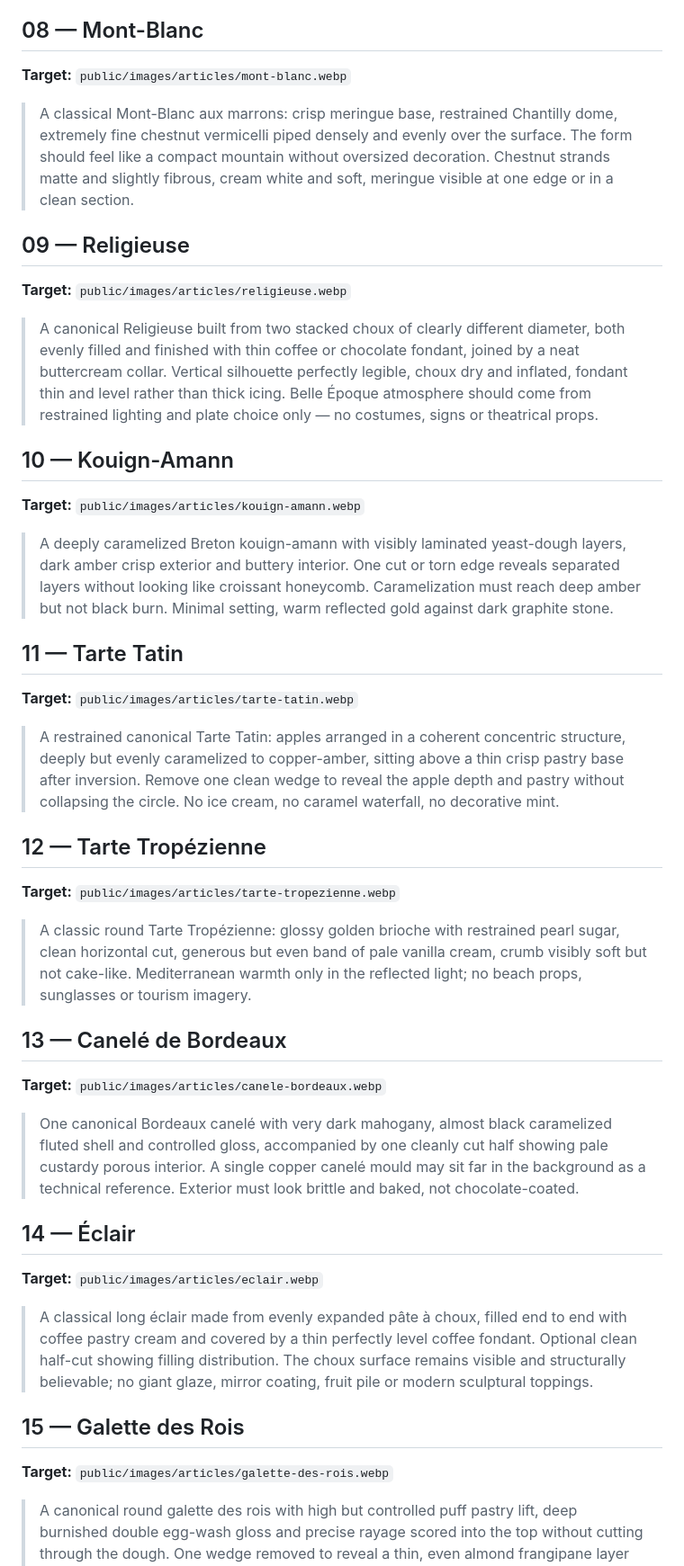
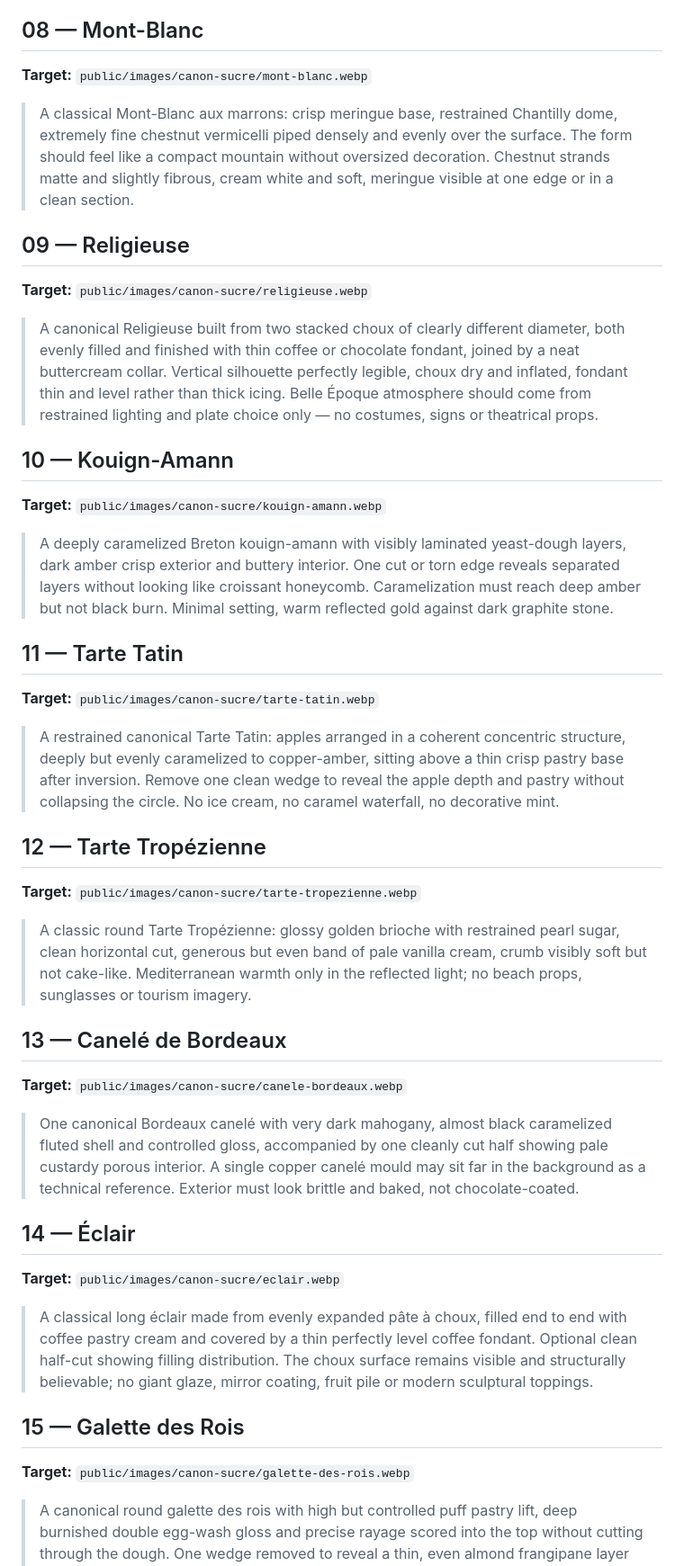
Before and after one commit to FedorMilovanov/Milovi_School, a Markdown page: docs/le-canon-sucre/IMAGE_PROMPTS.md, the part around one of its changes. Shown at 90% size. GitHub-like rendering.

```diff
--- a/docs/le-canon-sucre/IMAGE_PROMPTS.md
+++ b/docs/le-canon-sucre/IMAGE_PROMPTS.md
@@ -80,49 +83,49 @@
 
 ## 08 — Mont-Blanc
 
-**Target:** `public/images/articles/mont-blanc.webp`
+**Target:** `public/images/canon-sucre/mont-blanc.webp`
 
 > A classical Mont-Blanc aux marrons: crisp meringue base, restrained Chantilly dome, extremely fine chestnut vermicelli piped densely and evenly over the surface. The form should feel like a compact mountain without oversized decoration. Chestnut strands matte and slightly fibrous, cream white and soft, meringue visible at one edge or in a clean section.
 
 ## 09 — Religieuse
 
-**Target:** `public/images/articles/religieuse.webp`
+**Target:** `public/images/canon-sucre/religieuse.webp`
 
 > A canonical Religieuse built from two stacked choux of clearly different diameter, both evenly filled and finished with thin coffee or chocolate fondant, joined by a neat buttercream collar. Vertical silhouette perfectly legible, choux dry and inflated, fondant thin and level rather than thick icing. Belle Époque atmosphere should come from restrained lighting and plate choice only — no costumes, signs or theatrical props.
 
 ## 10 — Kouign-Amann
 
-**Target:** `public/images/articles/kouign-amann.webp`
+**Target:** `public/images/canon-sucre/kouign-amann.webp`
 
 > A deeply caramelized Breton kouign-amann with visibly laminated yeast-dough layers, dark amber crisp exterior and buttery interior. One cut or torn edge reveals separated layers without looking like croissant honeycomb. Caramelization must reach deep amber but not black burn. Minimal setting, warm reflected gold against dark graphite stone.
 
 ## 11 — Tarte Tatin
 
-**Target:** `public/images/articles/tarte-tatin.webp`
+**Target:** `public/images/canon-sucre/tarte-tatin.webp`
 
 > A restrained canonical Tarte Tatin: apples arranged in a coherent concentric structure, deeply but evenly caramelized to copper-amber, sitting above a thin crisp pastry base after inversion. Remove one clean wedge to reveal the apple depth and pastry without collapsing the circle. No ice cream, no caramel waterfall, no decorative mint.
 
 ## 12 — Tarte Tropézienne
 
-**Target:** `public/images/articles/tarte-tropezienne.webp`
+**Target:** `public/images/canon-sucre/tarte-tropezienne.webp`
 
 > A classic round Tarte Tropézienne: glossy golden brioche with restrained pearl sugar, clean horizontal cut, generous but even band of pale vanilla cream, crumb visibly soft but not cake-like. Mediterranean warmth only in the reflected light; no beach props, sunglasses or tourism imagery.
 
 ## 13 — Canelé de Bordeaux
 
-**Target:** `public/images/articles/canele-bordeaux.webp`
+**Target:** `public/images/canon-sucre/canele-bordeaux.webp`
 
 > One canonical Bordeaux canelé with very dark mahogany, almost black caramelized fluted shell and controlled gloss, accompanied by one cleanly cut half showing pale custardy porous interior. A single copper canelé mould may sit far in the background as a technical reference. Exterior must look brittle and baked, not chocolate-coated.
 
 ## 14 — Éclair
 
-**Target:** `public/images/articles/eclair.webp`
+**Target:** `public/images/canon-sucre/eclair.webp`
 
 > A classical long éclair made from evenly expanded pâte à choux, filled end to end with coffee pastry cream and covered by a thin perfectly level coffee fondant. Optional clean half-cut showing filling distribution. The choux surface remains visible and structurally believable; no giant glaze, mirror coating, fruit pile or modern sculptural toppings.
 
 ## 15 — Galette des Rois
 
-**Target:** `public/images/articles/galette-des-rois.webp`
+**Target:** `public/images/canon-sucre/galette-des-rois.webp`
 
 > A canonical round galette des rois with high but controlled puff pastry lift, deep burnished double egg-wash gloss and precise rayage scored into the top without cutting through the dough. One wedge removed to reveal a thin, even almond frangipane layer between crisp laminated pastry. A tiny fève may be barely visible in the cut section, but no paper crown or festive text in frame.
 
```
Also changed, not shown: other parts of docs/le-canon-sucre/IMAGE_PROMPTS.md (+26 -17 lines).
